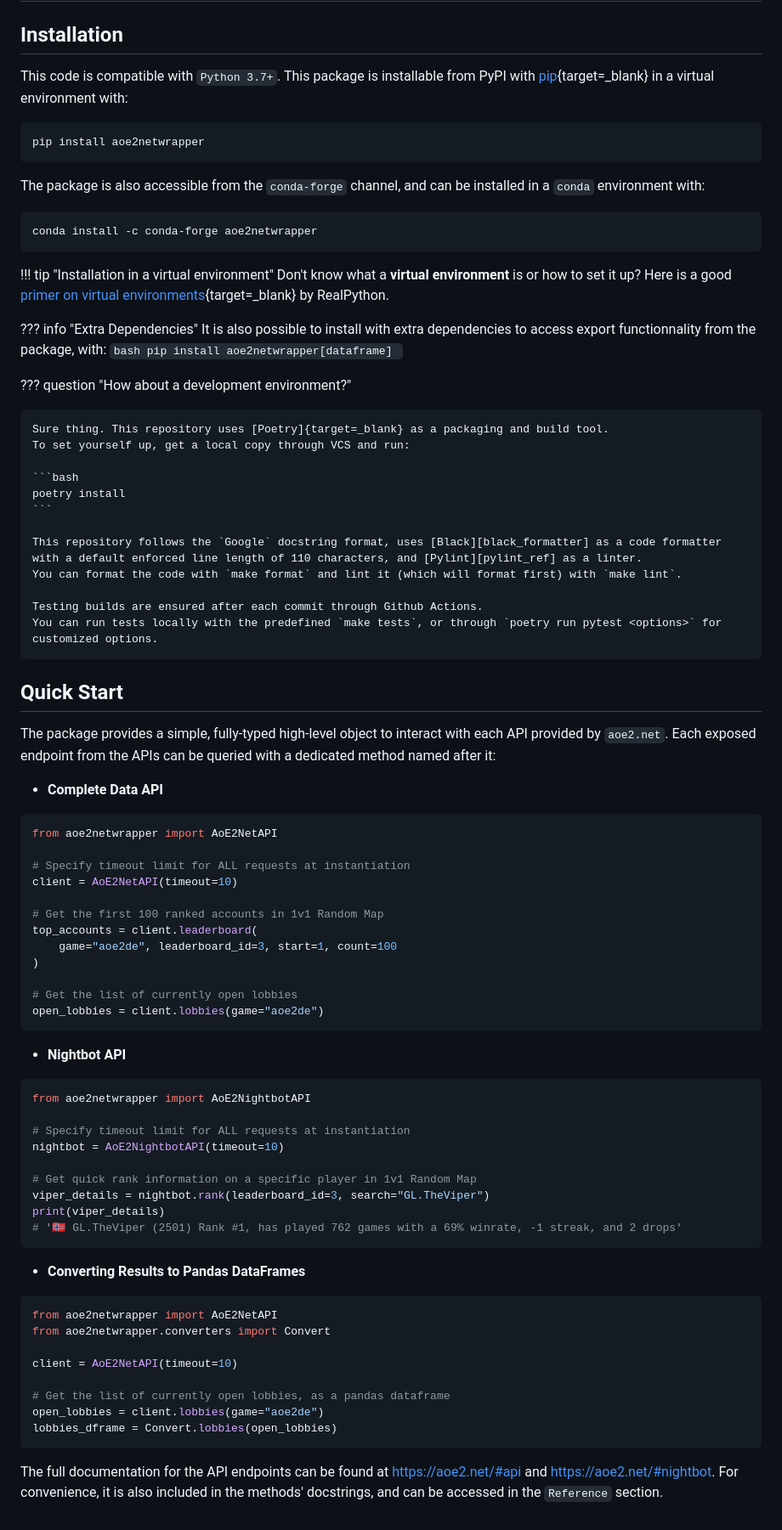
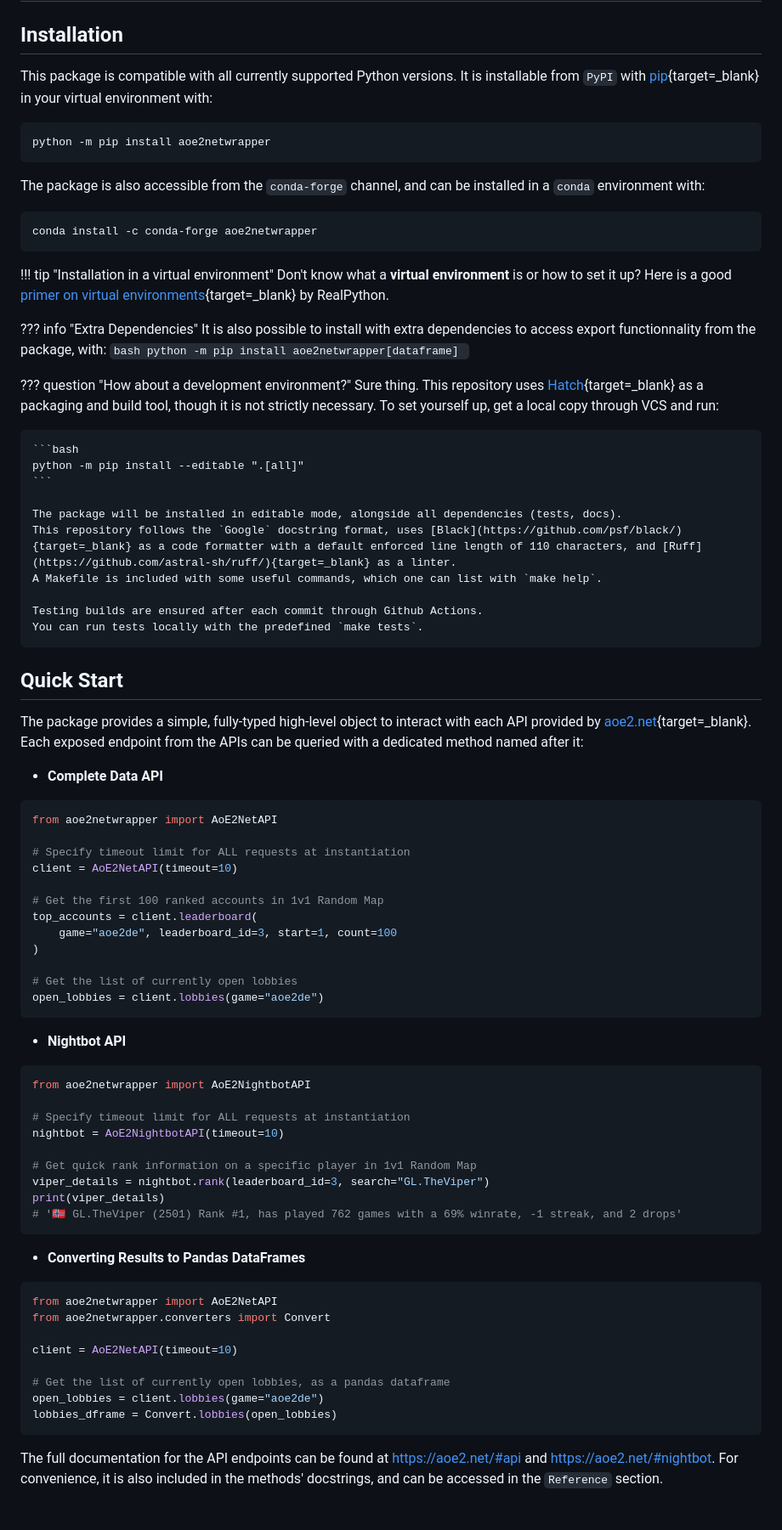
Before and after one commit to fsoubelet/AoE2NetAPIWrapper, a Markdown page: docs/Getting_Started.md, the part around the change printed below. Shown: that part at 85% size. Drawn GitHub-style.

Commit message:
updated this, linted, removed poetry

````diff
--- a/docs/Getting_Started.md
+++ b/docs/Getting_Started.md
@@ -2,11 +2,11 @@
 
 ## Installation
 
-This code is compatible with `Python 3.7+`.
-This package is installable from PyPI with [pip]{target=_blank} in a virtual environment with:
+This package is compatible with all currently supported Python versions.
+It is installable from `PyPI` with [pip]{target=_blank} in your virtual environment with:
 
 ```bash
-pip install aoe2netwrapper
+python -m pip install aoe2netwrapper
 ```
 
 The package is also accessible from the `conda-forge` channel, and can be installed in a `conda` environment with:
@@ -22,30 +22,30 @@ conda install -c conda-forge aoe2netwrapper
 ??? info "Extra Dependencies"
     It is also possible to install with extra dependencies to access export functionnality from the package, with:
     ```bash
-    pip install aoe2netwrapper[dataframe]
+    python -m pip install aoe2netwrapper[dataframe]
     ```
 
 ??? question "How about a development environment?"
-
-    Sure thing. This repository uses [Poetry]{target=_blank} as a packaging and build tool.
+    Sure thing. This repository uses [Hatch](https://github.com/pypa/hatch/){target=_blank} as a packaging and build tool, though it is not strictly necessary.
     To set yourself up, get a local copy through VCS and run:
 
     ```bash
-    poetry install
+    python -m pip install --editable ".[all]"
     ```
 
-    This repository follows the `Google` docstring format, uses [Black][black_formatter] as a code formatter with a default enforced line length of 110 characters, and [Pylint][pylint_ref] as a linter.
-    You can format the code with `make format` and lint it (which will format first) with `make lint`.
+    The package will be installed in editable mode, alongside all dependencies (tests, docs).
+    This repository follows the `Google` docstring format, uses [Black](https://github.com/psf/black/){target=_blank} as a code formatter with a default enforced line length of 110 characters, and [Ruff](https://github.com/astral-sh/ruff/){target=_blank} as a linter.
+    A Makefile is included with some useful commands, which one can list with `make help`.
 
     Testing builds are ensured after each commit through Github Actions.
-    You can run tests locally with the predefined `make tests`, or through `poetry run pytest <options>` for customized options.
+    You can run tests locally with the predefined `make tests`.
 
 ## Quick Start
 
-The package provides a simple, fully-typed high-level object to interact with each API provided by `aoe2.net`.
+The package provides a simple, fully-typed high-level object to interact with each API provided by [aoe2.net](https://aoe2.net/){target=_blank}.
 Each exposed endpoint from the APIs can be queried with a dedicated method named after it:
 
-* __Complete Data API__
+* **Complete Data API**
 
 ```python
 from aoe2netwrapper import AoE2NetAPI
@@ -62,7 +62,7 @@ top_accounts = client.leaderboard(
 open_lobbies = client.lobbies(game="aoe2de")
 ```
 
-* __Nightbot API__
+* **Nightbot API**
 
 ```python
 from aoe2netwrapper import AoE2NightbotAPI
@@ -76,7 +76,7 @@ print(viper_details)
 # '🇳🇴 GL.TheViper (2501) Rank #1, has played 762 games with a 69% winrate, -1 streak, and 2 drops'
 ```
 
-* __Converting Results to Pandas DataFrames__
+* **Converting Results to Pandas DataFrames**
 
 ```python
 from aoe2netwrapper import AoE2NetAPI
````
Also changed, not shown: other parts of docs/Getting_Started.md (+1 -5 lines).
